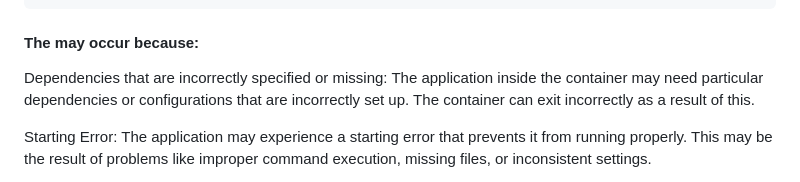
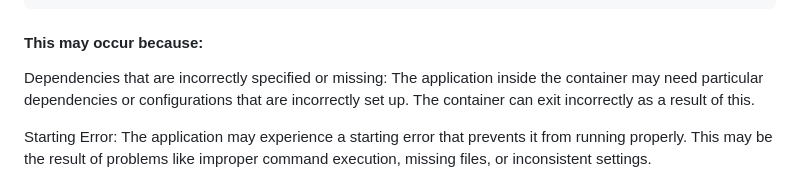
Before and after one commit to 113180210-myseneca/CSN400-Capstone, a Markdown page: Checkpoint5/README.md, the part around the change printed below. Drawn GitHub-style.

````diff
--- a/Checkpoint5/README.md
+++ b/Checkpoint5/README.md
@@ -93,7 +93,7 @@ $ docker run -dp 3000:3000 getting-started
 f93c4c308142feb810565ba6a1f759a35840aa13e9c8ba866ce9570a2c0ad03e
 docker: Error response from daemon: driver failed programming external connectivity on endpoint intelligent_hopper (b5cc0f04d6b2f20713f780ff2c5fe0bb3ea8f8188b0e4abe3e7cd4a1e6990d69): Bind for 0.0.0.0:3000 failed: port is already allocated.
 ```
-#### The may occur because:
+#### This may occur because:
 Dependencies that are incorrectly specified or missing: The application inside the container may need particular dependencies or configurations that are incorrectly set up. The container can exit incorrectly as a result of this.
 
 Starting Error: The application may experience a starting error that prevents it from running properly. This may be the result of problems like improper command execution, missing files, or inconsistent settings.
````
Also changed, not shown: other parts of Checkpoint5/README.md (+7 -0 lines).
